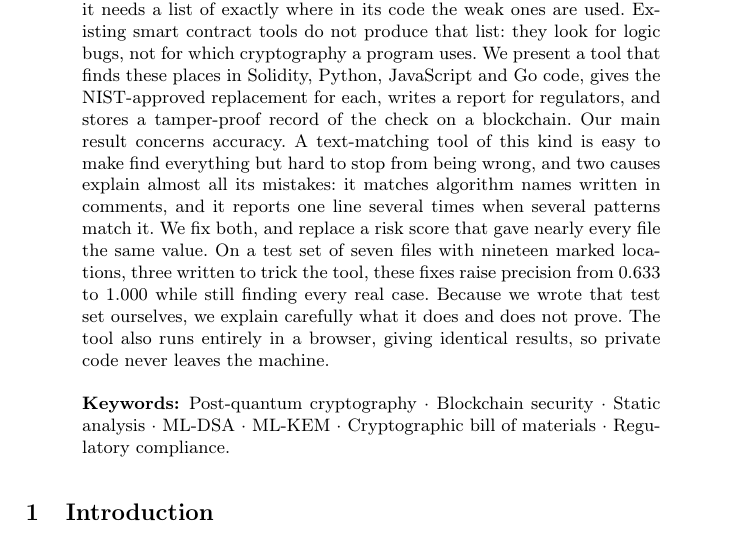
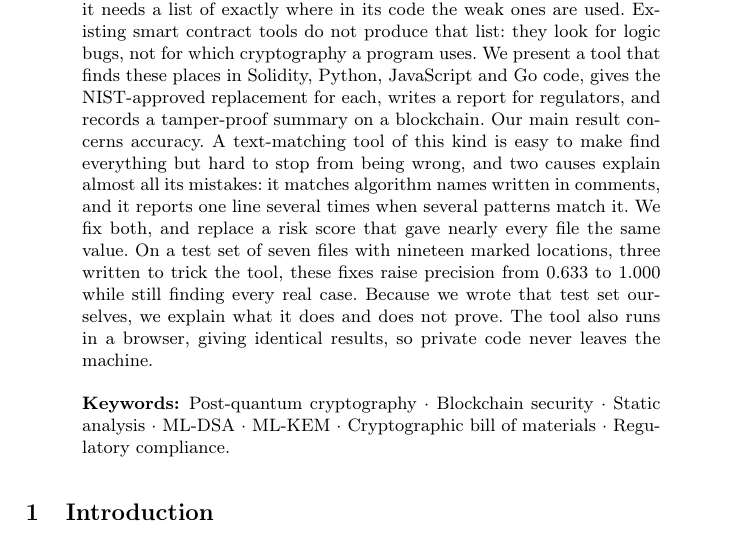
Before and after one commit to benidictdavid18-cpu/QUANTAMN-BLOCKCHAIN-TOOLKIT, a LaTeX paper (paper/coms2_paper.tex): part of page 1 of 18, cut so that both start at the same text. Compiled offline with pdfLaTeX.

Commit message:
Abstract under 250 words
Co-Authored-By: Claude Opus 5 <noreply@anthropic.com>

```diff
--- a/paper/coms2_paper.tex
+++ b/paper/coms2_paper.tex
@@ -102,8 +102,8 @@ to safer algorithms it needs a list of exactly where in its code the weak ones
 are used. Existing smart contract tools do not produce that list: they look for
 logic bugs, not for which cryptography a program uses. We present a tool that
 finds these places in Solidity, Python, JavaScript and Go code, gives the
-NIST-approved replacement for each, writes a report for regulators, and stores a
-tamper-proof record of the check on a blockchain. Our main result concerns
+NIST-approved replacement for each, writes a report for regulators, and records
+a tamper-proof summary on a blockchain. Our main result concerns
 accuracy. A text-matching tool of this kind is easy to make find everything but
 hard to stop from being wrong, and two causes explain almost all its mistakes:
 it matches algorithm names written in comments, and it reports one line several
@@ -111,9 +111,9 @@ times when several patterns match it. We fix both, and replace a risk score that
 gave nearly every file the same value. On a test set of seven files with
 nineteen marked locations, three written to trick the tool, these fixes raise
 precision from 0.633 to 1.000 while still finding every real case. Because we
-wrote that test set ourselves, we explain carefully what it does and does not
-prove. The tool also runs entirely in a browser, giving identical results, so
-private code never leaves the machine.
+wrote that test set ourselves, we explain what it does and does not prove. The
+tool also runs in a browser, giving identical results, so private code never
+leaves the machine.
 
 \keywords{Post-quantum cryptography \and Blockchain security \and Static
 analysis \and ML-DSA \and ML-KEM \and Cryptographic bill of materials \and
```
